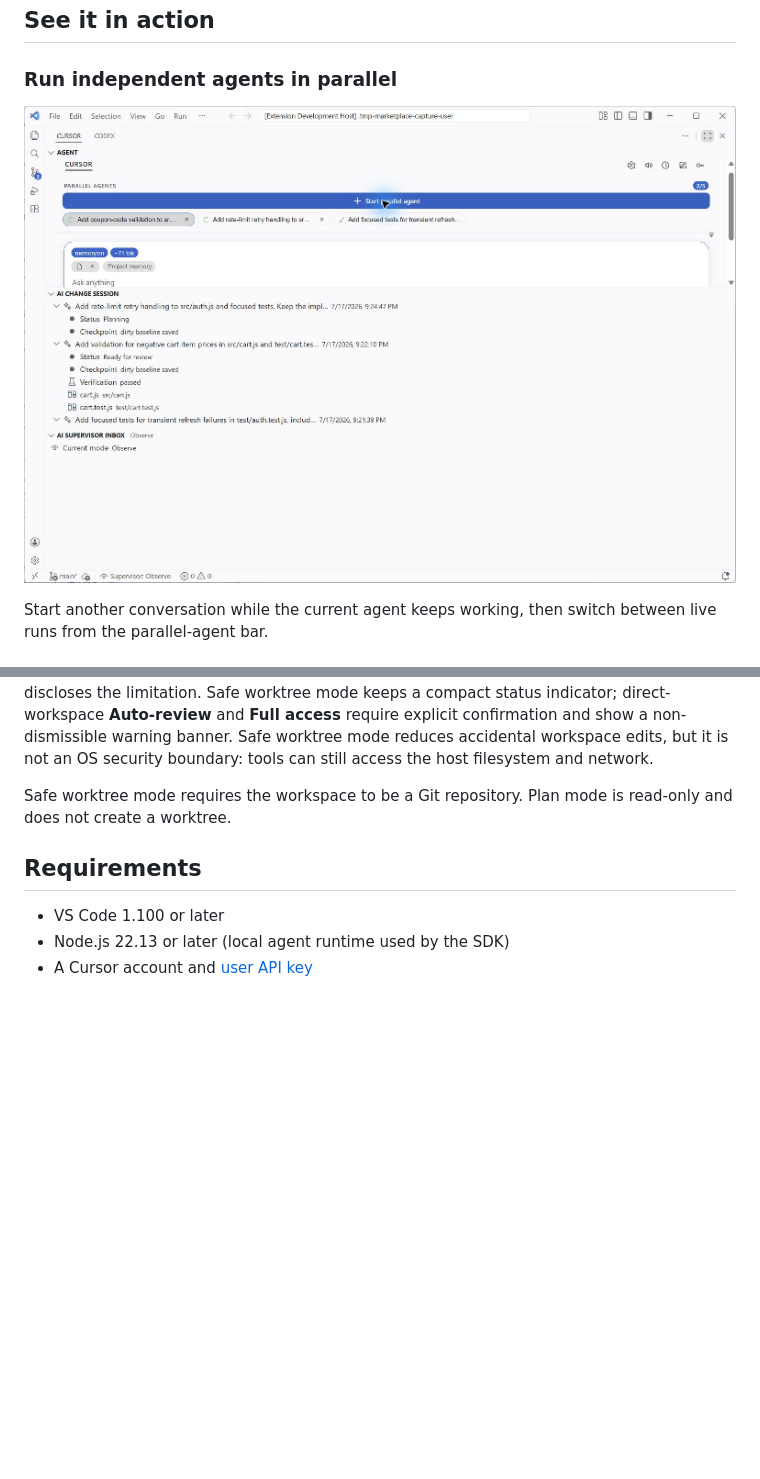
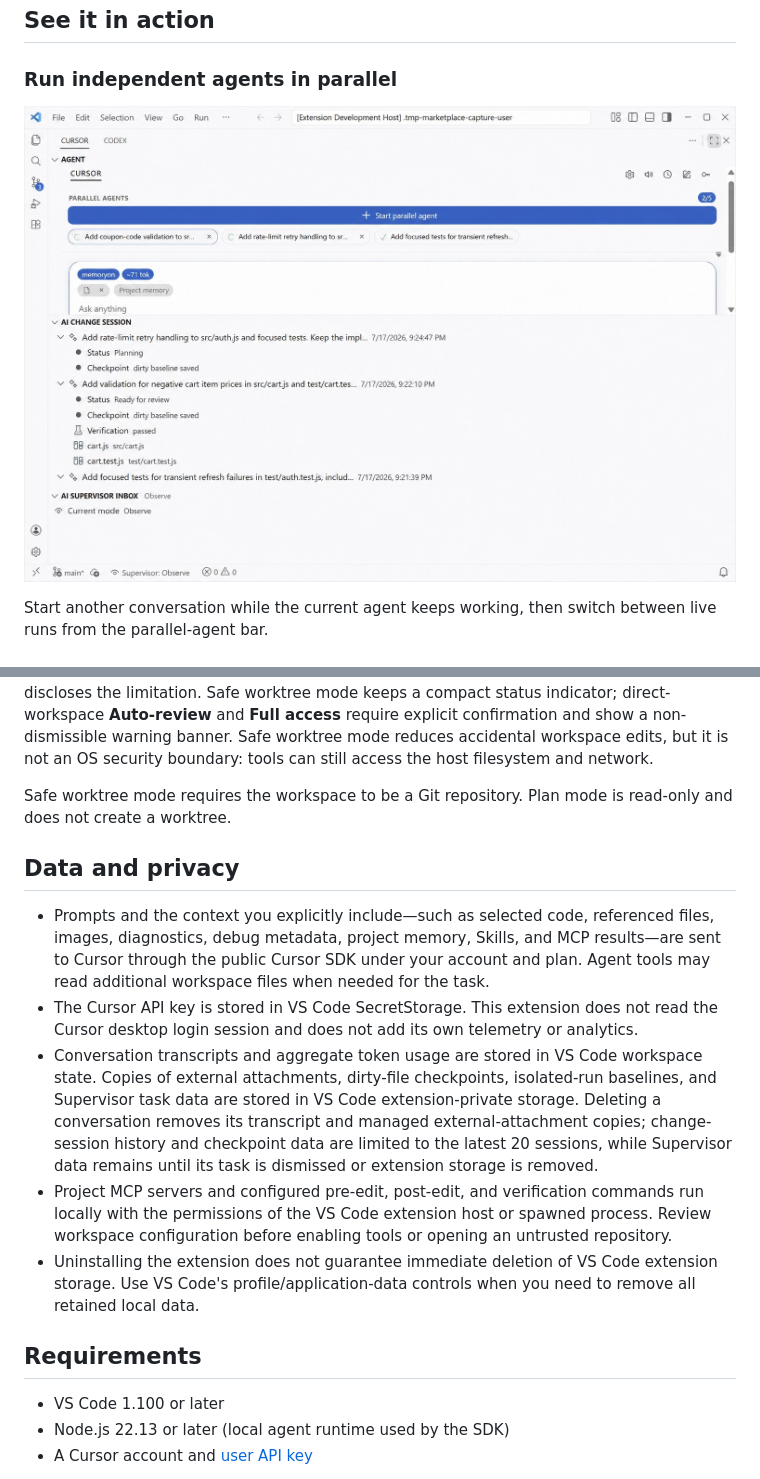
Before and after one commit to Bovmelo/cursor-agent-vscode-extension, a Markdown page: README.md, 2 parts joined by grey strips. Rendered like a GitHub page; pictures changed too: media/marketplace-parallel-agents.jpg; blank space fills up the shorter version.

```diff
--- a/README.md
+++ b/README.md
@@ -89,6 +89,14 @@ Cursor's local SDK sandbox is unavailable on Windows. The extension therefore de
 
 Safe worktree mode requires the workspace to be a Git repository. Plan mode is read-only and does not create a worktree.
 
+## Data and privacy
+
+- Prompts and the context you explicitly include—such as selected code, referenced files, images, diagnostics, debug metadata, project memory, Skills, and MCP results—are sent to Cursor through the public Cursor SDK under your account and plan. Agent tools may read additional workspace files when needed for the task.
+- The Cursor API key is stored in VS Code SecretStorage. This extension does not read the Cursor desktop login session and does not add its own telemetry or analytics.
+- Conversation transcripts and aggregate token usage are stored in VS Code workspace state. Copies of external attachments, dirty-file checkpoints, isolated-run baselines, and Supervisor task data are stored in VS Code extension-private storage. Deleting a conversation removes its transcript and managed external-attachment copies; change-session history and checkpoint data are limited to the latest 20 sessions, while Supervisor data remains until its task is dismissed or extension storage is removed.
+- Project MCP servers and configured pre-edit, post-edit, and verification commands run locally with the permissions of the VS Code extension host or spawned process. Review workspace configuration before enabling tools or opening an untrusted repository.
+- Uninstalling the extension does not guarantee immediate deletion of VS Code extension storage. Use VS Code's profile/application-data controls when you need to remove all retained local data.
+
 ## Requirements
 
 - VS Code 1.100 or later
```
Also changed, not shown: other parts of README.md (+8 -0 lines), CHANGELOG.md (+8 -0 lines), 8 other files.
